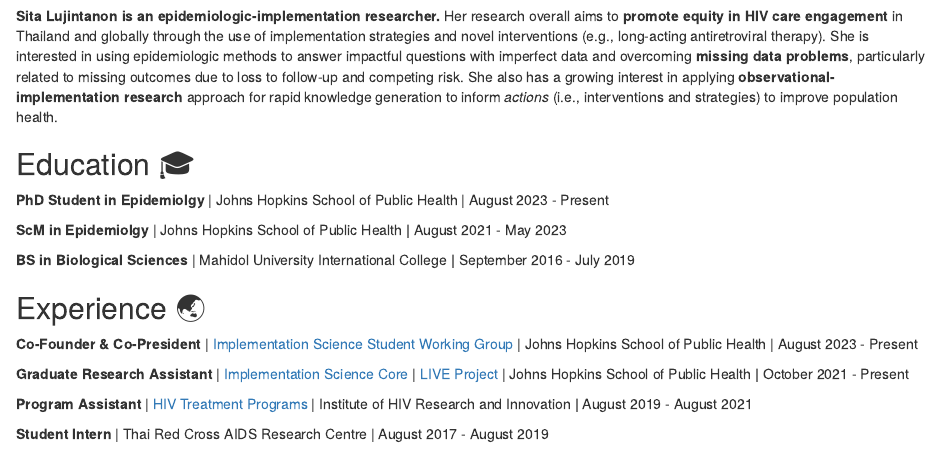
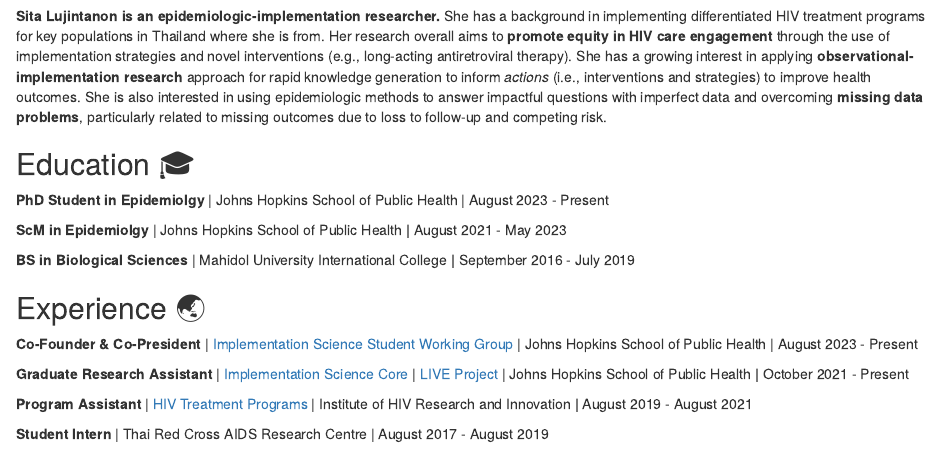
Before and after one commit to sitaluj/sitaluj.github.io, an R Markdown document (index.Rmd): the page in a window 1100 px wide, from 120 px down. Rendered offline with R 4.5, knitr and Pandoc, with nearby package versions; drawn as R Markdown's standard HTML page in place of the format the file asks for.

Commit message:
Update index.Rmd

```diff
--- a/index.Rmd
+++ b/index.Rmd
@@ -14,7 +14,7 @@ output:
 
 ## Bio 🧘🏻‍♀️
 
-**Sita Lujintanon is an epidemiologic-implementation researcher.** Her research overall aims to **promote equity in HIV care engagement** in Thailand and globally through the use of implementation strategies and novel interventions (e.g., long-acting antiretroviral therapy). She is interested in using epidemiologic methods to answer impactful questions with imperfect data and overcoming **missing data problems**, particularly related to missing outcomes due to loss to follow-up and competing risk. She also has a growing interest in applying **observational-implementation research** approach for rapid knowledge generation to inform *actions* (i.e., interventions and strategies) to improve population health.
+**Sita Lujintanon is an epidemiologic-implementation researcher.** She has a background in implementing differentiated HIV treatment programs for key populations in Thailand where she is from. Her research overall aims to **promote equity in HIV care engagement** through the use of implementation strategies and novel interventions (e.g., long-acting antiretroviral therapy). She has a growing interest in applying **observational-implementation research** approach for rapid knowledge generation to inform *actions* (i.e., interventions and strategies) to improve health outcomes. She is also interested in using epidemiologic methods to answer impactful questions with imperfect data and overcoming **missing data problems**, particularly related to missing outcomes due to loss to follow-up and competing risk.
 
 ## Education 🎓
 
```
